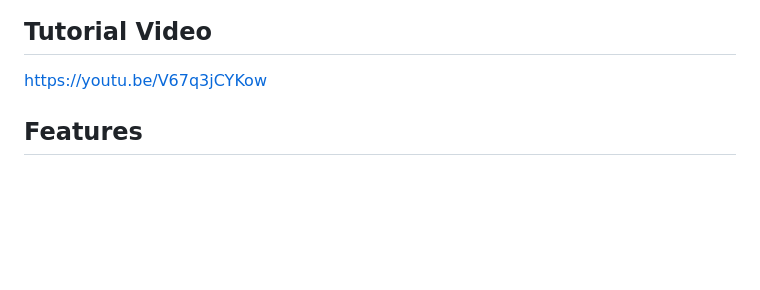
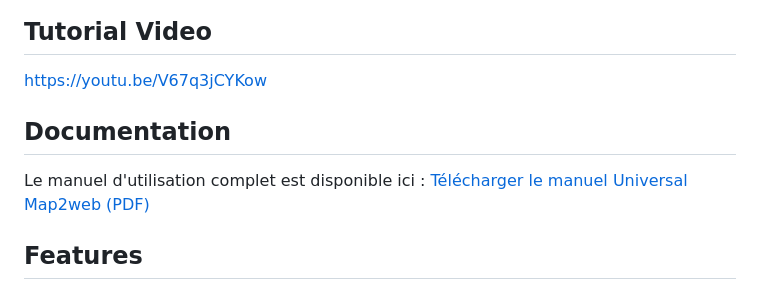
Before and after one commit to geomatic-web/universal_map2web, a Markdown page: README.md, the part around the change. GitHub-like rendering; blank space fills up the shorter version.

Commit message:
Add documentation section to README
Added documentation section with user manual link.

```diff
--- a/README.md
+++ b/README.md
@@ -15,6 +15,11 @@ Universal Map2web is a QGIS plugin that exports your vector layers to interactiv
 ## Tutorial Video
 
 https://youtu.be/V67q3jCYKow
+
+## Documentation
+
+Le manuel d'utilisation complet est disponible ici :
+[Télécharger le manuel Universal Map2web (PDF)](docs/Universal%20map2web%20User%20Manuel.pdf)
 
 ## Features
 
```
